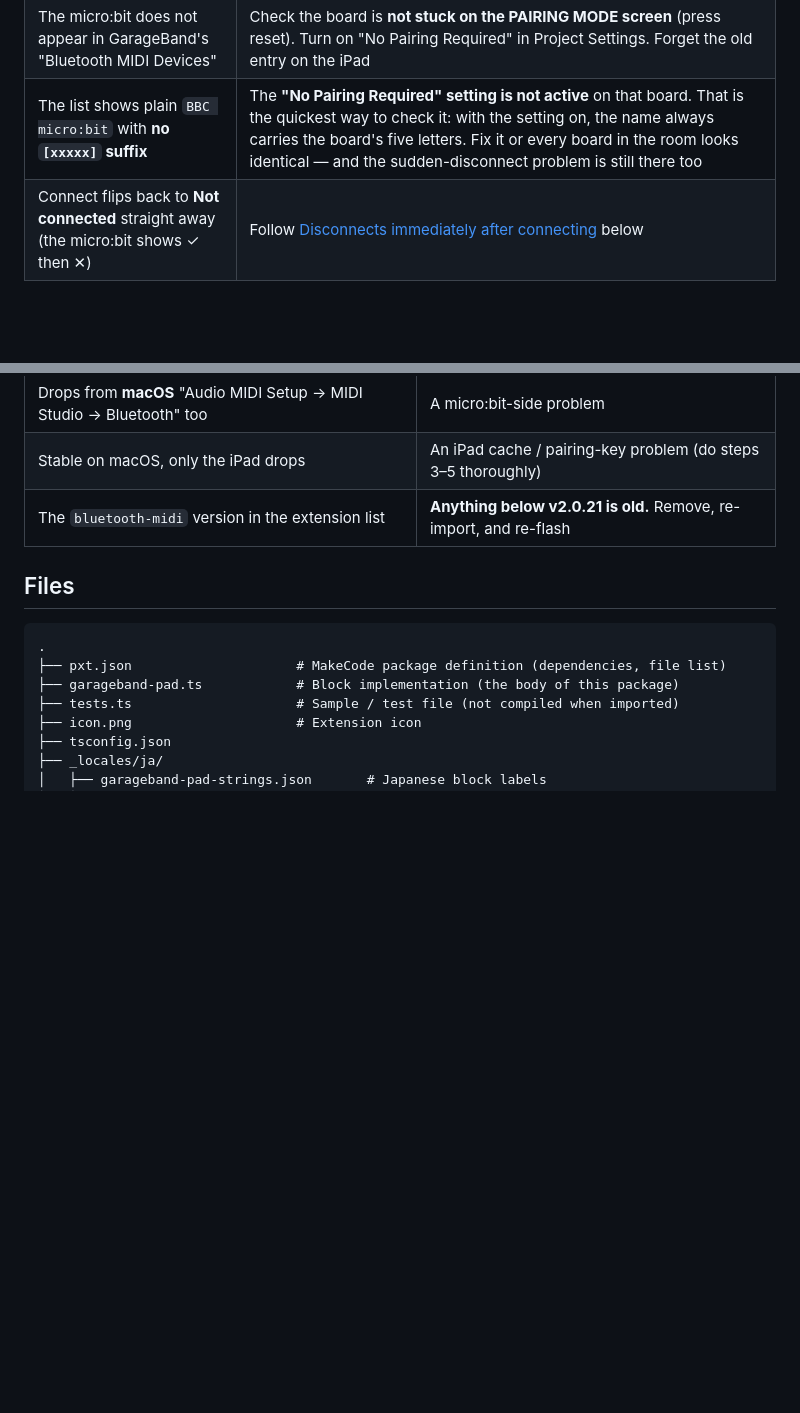
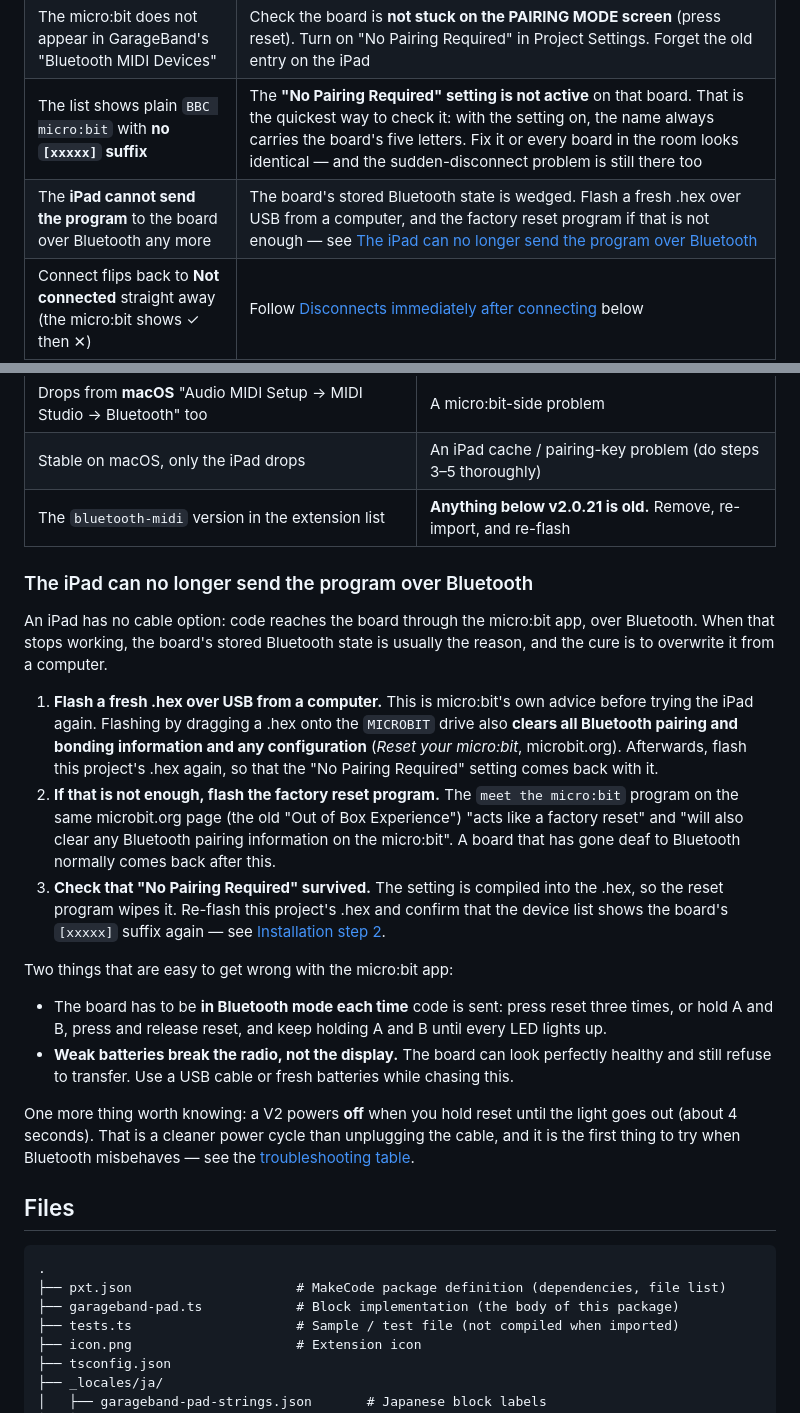
Before and after one commit to hinyhiny/pxt-microbit-garageband-pad, a Markdown page: README.md, 2 parts joined by grey strips. Rendered like a GitHub page; blank space fills up the shorter version.

````diff
--- a/README.md
+++ b/README.md
@@ -300,6 +300,7 @@ This package only contains the **pad, connection and expression logic**. Sending
 | It used to work, now GarageBand cannot connect at all (often just after a re-flash) | **Power-cycle the board first**: unplug the USB cable, take the battery out, wait a few seconds, then power up again. Flashing leaves the Bluetooth stack in a stale state often enough that a power cycle — rather than the reset button — is the first thing to try. Nothing in the extension can cause this: the MIDI service starts on its own at power-up |
 | The micro:bit does not appear in GarageBand's "Bluetooth MIDI Devices" | Check the board is **not stuck on the PAIRING MODE screen** (press reset). Turn on "No Pairing Required" in Project Settings. Forget the old entry on the iPad |
 | The list shows plain `BBC micro:bit` with **no `[xxxxx]` suffix** | The **"No Pairing Required" setting is not active** on that board. That is the quickest way to check it: with the setting on, the name always carries the board's five letters. Fix it or every board in the room looks identical — and the sudden-disconnect problem is still there too |
+| The **iPad cannot send the program** to the board over Bluetooth any more | The board's stored Bluetooth state is wedged. Flash a fresh .hex over USB from a computer, and the factory reset program if that is not enough — see [The iPad can no longer send the program over Bluetooth](#the-ipad-can-no-longer-send-the-program-over-bluetooth) |
 | Connect flips back to **Not connected** straight away (the micro:bit shows ✓ then ✕) | Follow [Disconnects immediately after connecting](#disconnects-immediately-after-connecting) below |
 | After connecting, the LED goes back to "S" or shows a sad face and freezes | The board **reset or crashed**. That is a power/firmware problem, not software (try USB power, use a fresh battery) |
 | Connected, but no sound | Check that a **Software Instrument track is selected** in GarageBand. Some instruments need record-enable (the red button). Check `midi channel` is 1 |
@@ -381,6 +382,21 @@ Reading the LED tells you a lot.
 | Stable on macOS, only the iPad drops | An iPad cache / pairing-key problem (do steps 3–5 thoroughly) |
 | The `bluetooth-midi` version in the extension list | **Anything below v2.0.21 is old.** Remove, re-import, and re-flash |
 
+### The iPad can no longer send the program over Bluetooth
+
+An iPad has no cable option: code reaches the board through the micro:bit app, over Bluetooth. When that stops working, the board's stored Bluetooth state is usually the reason, and the cure is to overwrite it from a computer.
+
+1. **Flash a fresh .hex over USB from a computer.** This is micro:bit's own advice before trying the iPad again. Flashing by dragging a .hex onto the `MICROBIT` drive also **clears all Bluetooth pairing and bonding information and any configuration** (*Reset your micro:bit*, microbit.org). Afterwards, flash this project's .hex again, so that the "No Pairing Required" setting comes back with it.
+2. **If that is not enough, flash the factory reset program.** The `meet the micro:bit` program on the same microbit.org page (the old "Out of Box Experience") "acts like a factory reset" and "will also clear any Bluetooth pairing information on the micro:bit". A board that has gone deaf to Bluetooth normally comes back after this.
+3. **Check that "No Pairing Required" survived.** The setting is compiled into the .hex, so the reset program wipes it. Re-flash this project's .hex and confirm that the device list shows the board's `[xxxxx]` suffix again — see [Installation step 2](#2-set-bluetooth-to-no-pairing-required-mandatory).
+
+Two things that are easy to get wrong with the micro:bit app:
+
+- The board has to be **in Bluetooth mode each time** code is sent: press reset three times, or hold A and B, press and release reset, and keep holding A and B until every LED lights up.
+- **Weak batteries break the radio, not the display.** The board can look perfectly healthy and still refuse to transfer. Use a USB cable or fresh batteries while chasing this.
+
+One more thing worth knowing: a V2 powers **off** when you hold reset until the light goes out (about 4 seconds). That is a cleaner power cycle than unplugging the cable, and it is the first thing to try when Bluetooth misbehaves — see the [troubleshooting table](#troubleshooting).
+
 ## Files
 
 ```
````
Also changed, not shown: README.ja.md (+16 -0 lines).
